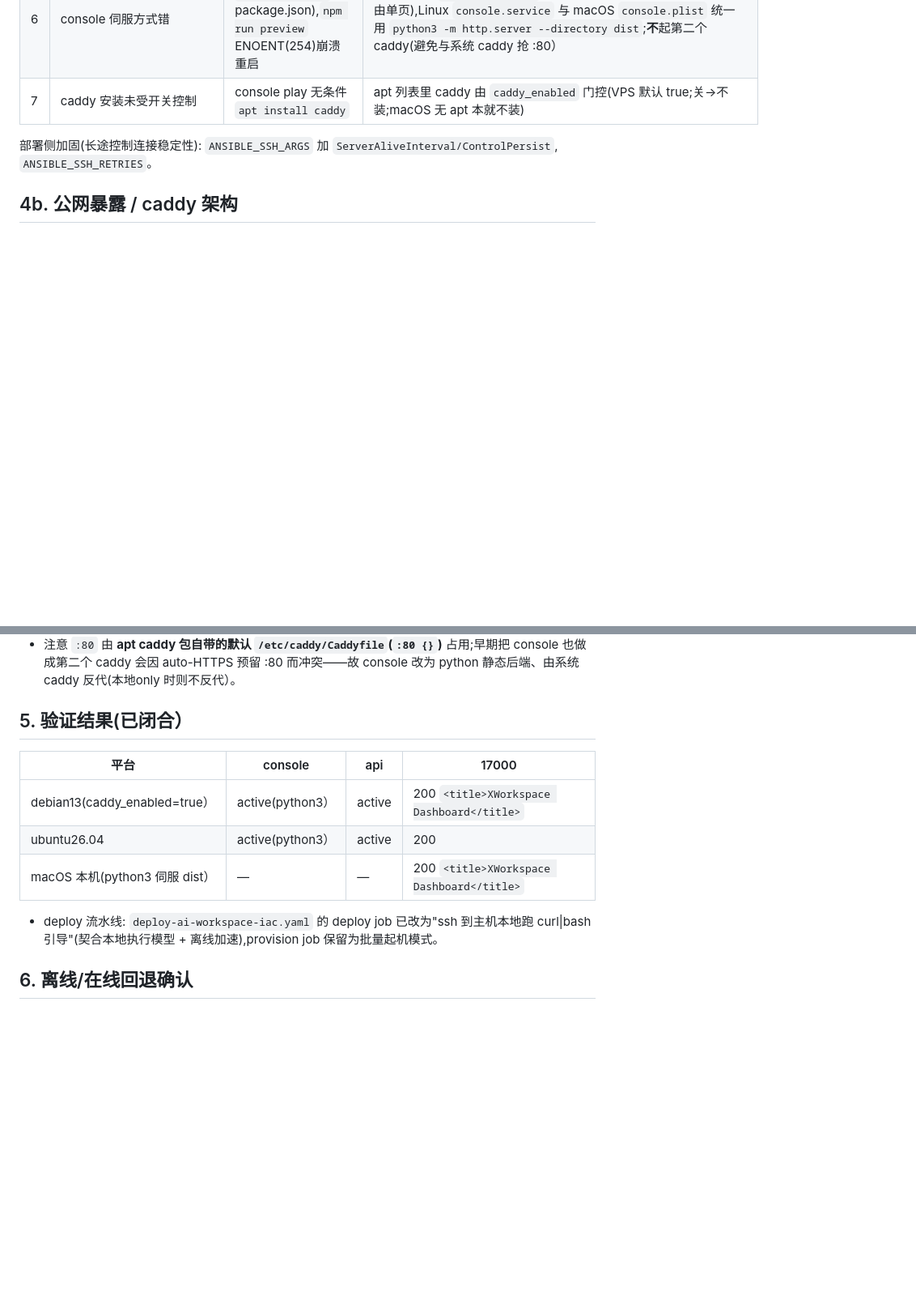
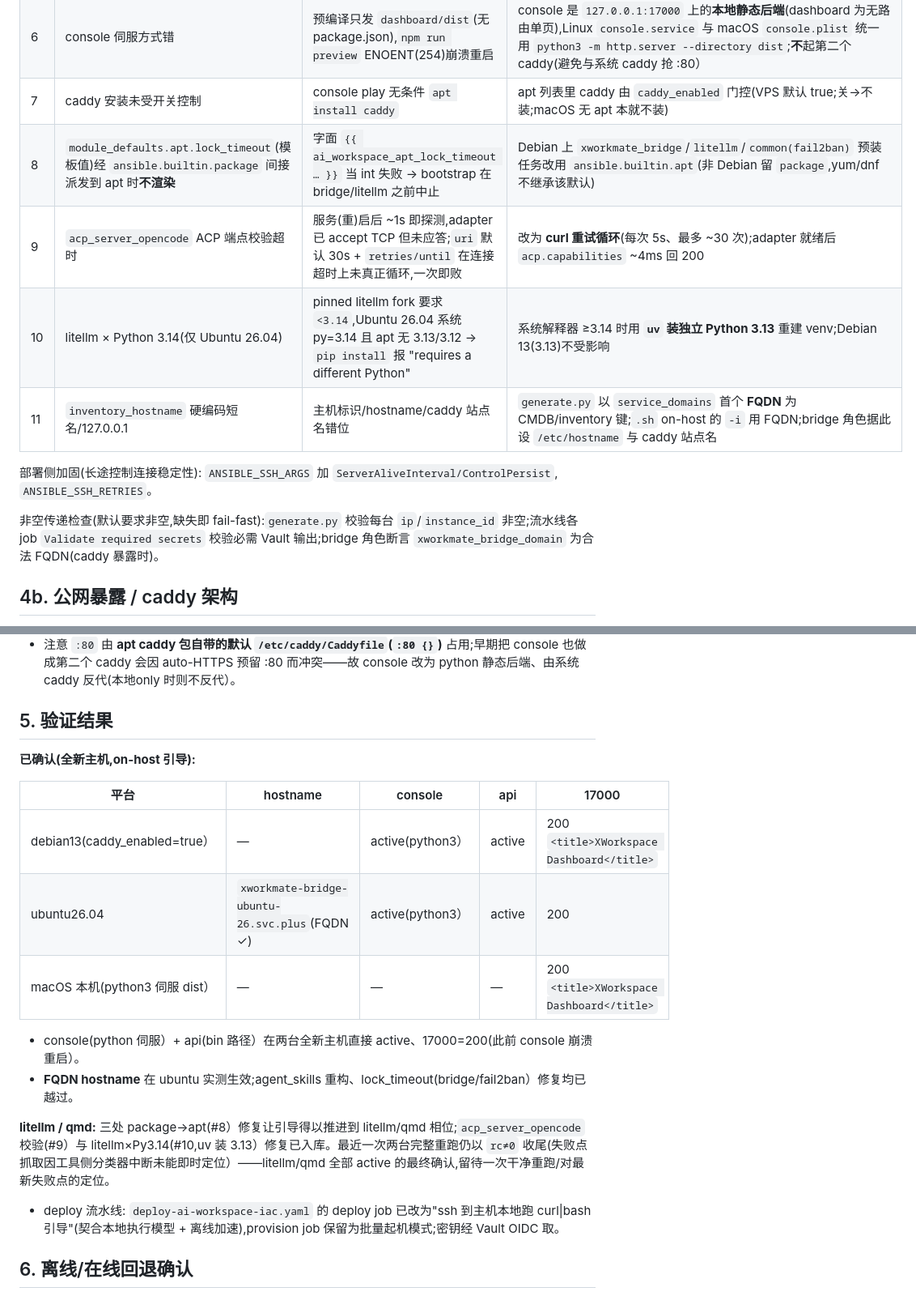
Before and after one commit to ai-workspace-lab/xworkspace-console, a Markdown page: docs/operations/iac-ansible-deploy-verification.md, 2 parts joined by grey strips. Shown at 81% size. GitHub-like rendering; blank space fills up the shorter version.

Commit message:
docs(operations): record acp-retry/litellm-uv/FQDN/non-empty fixes + verification status
Co-Authored-By: Claude Opus 4.8 <noreply@anthropic.com>

```diff
--- a/docs/operations/iac-ansible-deploy-verification.md
+++ b/docs/operations/iac-ansible-deploy-verification.md
@@ -49,8 +49,14 @@ config/resources/ai-workspace-hosts.yaml        (IaC 声明, 唯一人工入口)
 | 5 | console API 二进制路径错 | `api/xworkspace-api` 不存在 → `203/EXEC` 崩溃重启 | manifest `apiBinary: bin/xworkspace-api`,`setup-xworkspace-console.yaml` 的 `api_dir` 改 `bin/` |
 | 6 | console 伺服方式错 | 预编译只发 `dashboard/dist`(无 package.json),`npm run preview` ENOENT(254)崩溃重启 | console 是 `127.0.0.1:17000` 上的**本地静态后端**(dashboard 为无路由单页),Linux `console.service` 与 macOS `console.plist` 统一用 `python3 -m http.server --directory dist`;**不**起第二个 caddy(避免与系统 caddy 抢 :80） |
 | 7 | caddy 安装未受开关控制 | console play 无条件 `apt install caddy` | apt 列表里 caddy 由 `caddy_enabled` 门控(VPS 默认 true;关→不装;macOS 无 apt 本就不装) |
+| 8 | `module_defaults.apt.lock_timeout`(模板值)经 `ansible.builtin.package` 间接派发到 apt 时**不渲染** | 字面 `{{ ai_workspace_apt_lock_timeout … }}` 当 int 失败 → bootstrap 在 bridge/litellm 之前中止 | Debian 上 `xworkmate_bridge`/`litellm`/`common(fail2ban)` 预装任务改用 `ansible.builtin.apt`(非 Debian 留 `package`,yum/dnf 不继承该默认) |
+| 9 | `acp_server_opencode` ACP 端点校验超时 | 服务(重)启后 ~1s 即探测,adapter 已 accept TCP 但未应答;`uri` 默认 30s + `retries/until` 在连接超时上未真正循环,一次即败 | 改为 **curl 重试循环**(每次 5s、最多 ~30 次);adapter 就绪后 `acp.capabilities` ~4ms 回 200 |
+| 10 | litellm × Python 3.14(仅 Ubuntu 26.04) | pinned litellm fork 要求 `<3.14`,Ubuntu 26.04 系统 py=3.14 且 apt 无 3.13/3.12 → `pip install` 报 "requires a different Python" | 系统解释器 ≥3.14 时用 **`uv` 装独立 Python 3.13** 重建 venv;Debian 13(3.13)不受影响 |
+| 11 | `inventory_hostname` 硬编码短名/127.0.0.1 | 主机标识/hostname/caddy 站点名错位 | `generate.py` 以 `service_domains` 首个 **FQDN** 为 CMDB/inventory 键;`.sh` on-host 的 `-i` 用 FQDN;bridge 角色据此设 `/etc/hostname` 与 caddy 站点名 |
 
 部署侧加固(长途控制连接稳定性): `ANSIBLE_SSH_ARGS` 加 `ServerAliveInterval/ControlPersist`, `ANSIBLE_SSH_RETRIES`。
+
+非空传递检查(默认要求非空,缺失即 fail-fast):`generate.py` 校验每台 `ip`/`instance_id` 非空;流水线各 job `Validate required secrets` 校验必需 Vault 输出;bridge 角色断言 `xworkmate_bridge_domain` 为合法 FQDN(caddy 暴露时)。
 
 ## 4b. 公网暴露 / caddy 架构
 
@@ -59,15 +65,22 @@ config/resources/ai-workspace-hosts.yaml        (IaC 声明, 唯一人工入口)
 - **macOS 本机**:无需暴露任何公网服务、全内网、`caddy_enabled=false` → **不装 caddy**;console 同样 python 本地伺服。
 - 注意 `:80` 由 **apt caddy 包自带的默认 `/etc/caddy/Caddyfile`(`:80 {}`)** 占用;早期把 console 也做成第二个 caddy 会因 auto-HTTPS 预留 :80 而冲突——故 console 改为 python 静态后端、由系统 caddy 反代(本地only 时则不反代）。
 
-## 5. 验证结果(已闭合）
+## 5. 验证结果
 
-| 平台 | console | api | 17000 |
-|------|---------|-----|-------|
-| debian13(caddy_enabled=true） | active(python3） | active | 200 `<title>XWorkspace Dashboard</title>` |
-| ubuntu26.04 | active(python3） | active | 200 |
-| macOS 本机(python3 伺服 dist） | — | — | 200 `<title>XWorkspace Dashboard</title>` |
+**已确认(全新主机,on-host 引导):**
 
-- deploy 流水线: `deploy-ai-workspace-iac.yaml` 的 deploy job 已改为"ssh 到主机本地跑 curl|bash 引导"(契合本地执行模型 + 离线加速),provision job 保留为批量起机模式。
+| 平台 | hostname | console | api | 17000 |
+|------|----------|---------|-----|-------|
+| debian13(caddy_enabled=true） | — | active(python3） | active | 200 `<title>XWorkspace Dashboard</title>` |
+| ubuntu26.04 | `xworkmate-bridge-ubuntu-26.svc.plus`(FQDN ✓) | active(python3） | active | 200 |
+| macOS 本机(python3 伺服 dist） | — | — | — | 200 `<title>XWorkspace Dashboard</title>` |
+
+- console(python 伺服）+ api(bin 路径）在两台全新主机直接 active、17000=200(此前 console 崩溃重启）。
+- **FQDN hostname** 在 ubuntu 实测生效;agent_skills 重构、lock_timeout(bridge/fail2ban）修复均已越过。
+
+**litellm / qmd:** 三处 package→apt(#8）修复让引导得以推进到 litellm/qmd 相位;`acp_server_opencode` 校验(#9）与 litellm×Py3.14(#10,uv 装 3.13）修复已入库。最近一次两台完整重跑仍以 `rc≠0` 收尾(失败点抓取因工具侧分类器中断未能即时定位）——litellm/qmd 全部 active 的最终确认,留待一次干净重跑/对最新失败点的定位。
+
+- deploy 流水线: `deploy-ai-workspace-iac.yaml` 的 deploy job 已改为"ssh 到主机本地跑 curl|bash 引导"(契合本地执行模型 + 离线加速),provision job 保留为批量起机模式;密钥经 Vault OIDC 取。
 
 ## 6. 离线/在线回退确认
 
```
